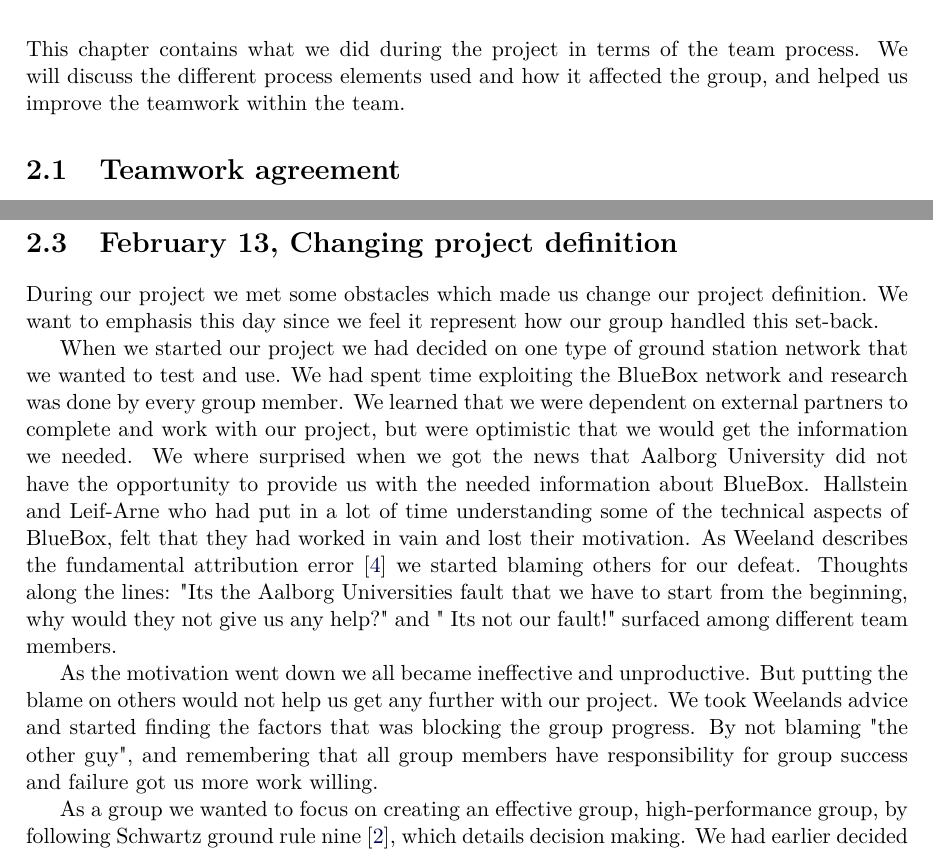
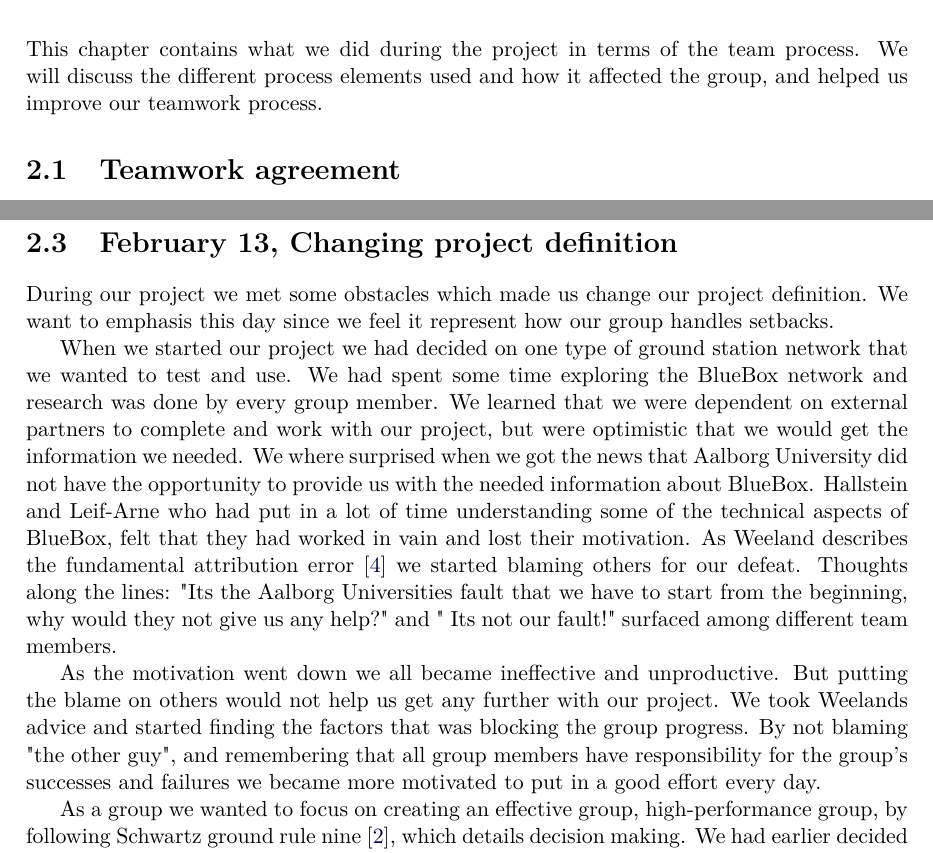
Before and after one commit to Ekerholten/EIT-Gruppe-Blue-Box, a LaTeX thesis (Prosessrapport/process_report_main.tex, which reads Prosessrapport/Main_body/decision.tex, Prosessrapport/Main_body/project.tex): two parts of pages 8 and 11 of 23, joined at a grey line, cut so that both start at the same text. Compiled offline with pdfLaTeX.

Commit message:
Litt rettskrivning mm

```diff
--- a/Prosessrapport/Main_body/decision.tex
+++ b/Prosessrapport/Main_body/decision.tex
@@ -1,10 +1,10 @@
 \section{February 13, Changing project definition}
 
-During our project we met some obstacles which made us change our project definition. We want to emphasis this day since we feel it represent how our group handled this set-back.
+During our project we met some obstacles which made us change our project definition. We want to emphasis this day since we feel it represent how our group handles setbacks.
 
-When we started our project we had decided on one type of ground station network that we wanted to test and use. We had spent time exploiting the BlueBox network and research was done by every group member. We learned that we were dependent on external partners to complete and work with our project, but were optimistic that we would get the information we needed. We where surprised when we got the news that Aalborg University did not have the opportunity to provide us with the needed information about BlueBox. Hallstein and Leif-Arne who had put in a lot of time understanding some of the technical aspects of BlueBox, felt that they had worked in vain and lost their motivation. As Weeland describes the fundamental attribution error \cite{EffectiveTeamMembers} we started blaming others for our defeat. Thoughts along the lines: "Its the Aalborg Universities fault that we have to start from the beginning, why would they not give us any help?" and " Its not our fault!" surfaced among different team members.
+When we started our project we had decided on one type of ground station network that we wanted to test and use. We had spent some time exploring the BlueBox network and research was done by every group member. We learned that we were dependent on external partners to complete and work with our project, but were optimistic that we would get the information we needed. We where surprised when we got the news that Aalborg University did not have the opportunity to provide us with the needed information about BlueBox. Hallstein and Leif-Arne who had put in a lot of time understanding some of the technical aspects of BlueBox, felt that they had worked in vain and lost their motivation. As Weeland describes the fundamental attribution error \cite{EffectiveTeamMembers} we started blaming others for our defeat. Thoughts along the lines: "Its the Aalborg Universities fault that we have to start from the beginning, why would they not give us any help?" and " Its not our fault!" surfaced among different team members.
 
-As the motivation went down we all became ineffective and unproductive. But putting the blame on others would not help us get any further with our project. We took Weelands advice and started finding the factors that was blocking the group progress. By not blaming "the other guy", and remembering that all group members have responsibility for group success and failure got us more work willing.
+As the motivation went down we all became ineffective and unproductive. But putting the blame on others would not help us get any further with our project. We took Weelands advice and started finding the factors that was blocking the group progress. By not blaming "the other guy", and remembering that all group members have responsibility for the group's successes and failures we became more motivated to put in a good effort every day.
 
 As a group we wanted to focus on creating an effective group, high-performance group, by following Schwartz ground rule nine \cite{EffectiveGroups}, which details decision making. We had earlier decided to have a flat structure within the group, without any appointed leader, and a democratic decision-making process \cite{EffectiveGroups}. This time we would ensure that the project was feasible, and used ground rule two. This rule stated that each member share all the relevant information she or he has that affects how the group solves a problem or makes a decision. We then put up a checklist over other ground station network that could be a solution for us. Every group member gathered information about one of the network that could be appropriate for the project. We then conducted a round where each member presented what they had found, and shared their views. We then discussed which alternative would suit the group best, and then according to our "Teamwork agreement" voted. The voting were unanimous as there were huge benefits by choosing one option, and we felt that we reached consensus since we all were well informed before the voting. Changing the project definition led to a discussion of delegation of tasks.
 
--- a/Prosessrapport/Main_body/project.tex
+++ b/Prosessrapport/Main_body/project.tex
@@ -1,4 +1,4 @@
 \chapter{The Project}
-This chapter contains what we did during the project in terms of the team process. We will discuss the different process elements used and how it affected the group, and helped us improve the teamwork within the team.
+This chapter contains what we did during the project in terms of the team process. We will discuss the different process elements used and how it affected the group, and helped us improve our teamwork process.
 \input{./Main_body/teamworkagreement.tex}
 \input{./Main_body/sosiogram.tex}
```
Also changed, not shown: Prosessrapport/Introduction/Introduction.tex (+1 -2 lines), Prosessrapport/Main_body/Conflict.tex (+4 -4 lines).
